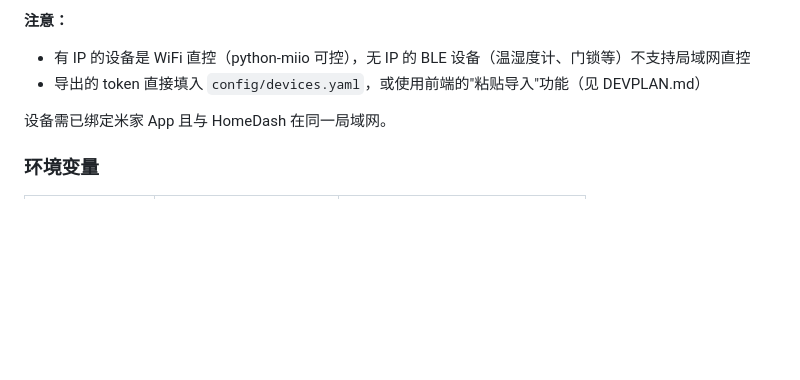
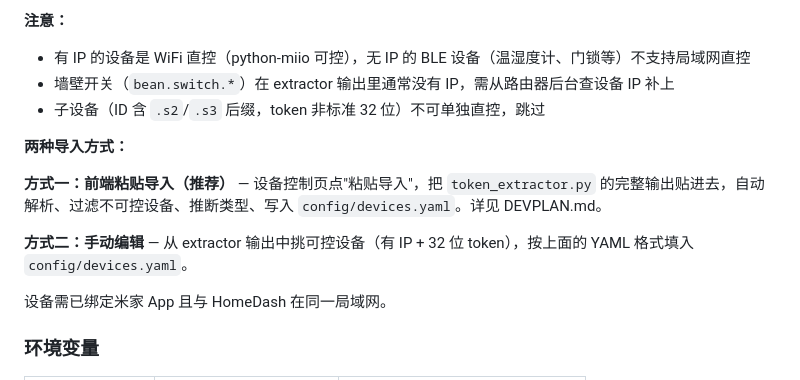
Before and after one commit to yuyuan1019/homedash, a Markdown page: README.md, the part around the change. Rendered like a GitHub page; blank space fills up the shorter version.

Commit message:
docs: 补充设备导入方式说明

```diff
--- a/README.md
+++ b/README.md
@@ -85,7 +85,14 @@ python token_extractor.py
 
 **注意：**
 - 有 IP 的设备是 WiFi 直控（python-miio 可控），无 IP 的 BLE 设备（温湿度计、门锁等）不支持局域网直控
-- 导出的 token 直接填入 `config/devices.yaml`，或使用前端的"粘贴导入"功能（见 DEVPLAN.md）
+- 墙壁开关（`bean.switch.*`）在 extractor 输出里通常没有 IP，需从路由器后台查设备 IP 补上
+- 子设备（ID 含 `.s2`/`.s3` 后缀，token 非标准 32 位）不可单独直控，跳过
+
+**两种导入方式：**
+
+**方式一：前端粘贴导入（推荐）** — 设备控制页点"粘贴导入"，把 `token_extractor.py` 的完整输出贴进去，自动解析、过滤不可控设备、推断类型、写入 `config/devices.yaml`。详见 DEVPLAN.md。
+
+**方式二：手动编辑** — 从 extractor 输出中挑可控设备（有 IP + 32 位 token），按上面的 YAML 格式填入 `config/devices.yaml`。
 
 设备需已绑定米家 App 且与 HomeDash 在同一局域网。
 
```
